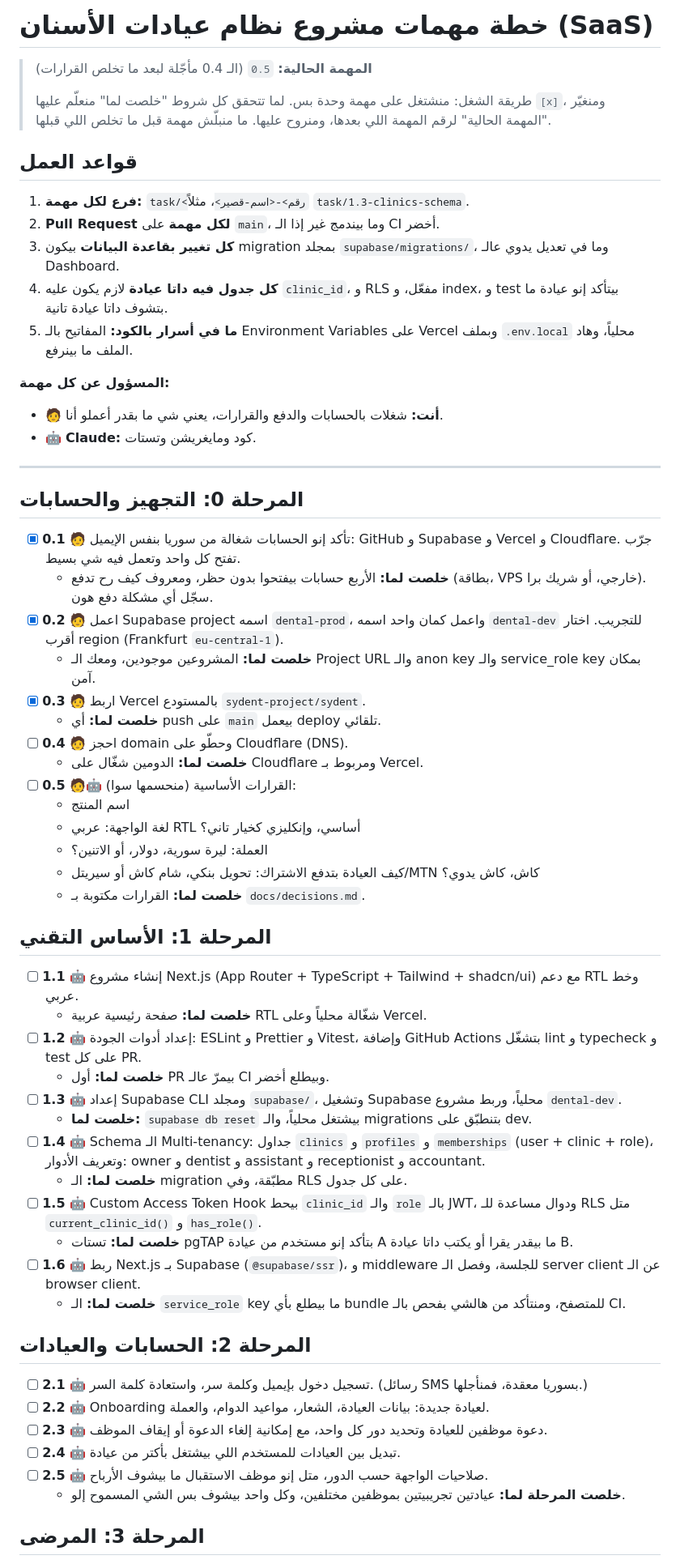
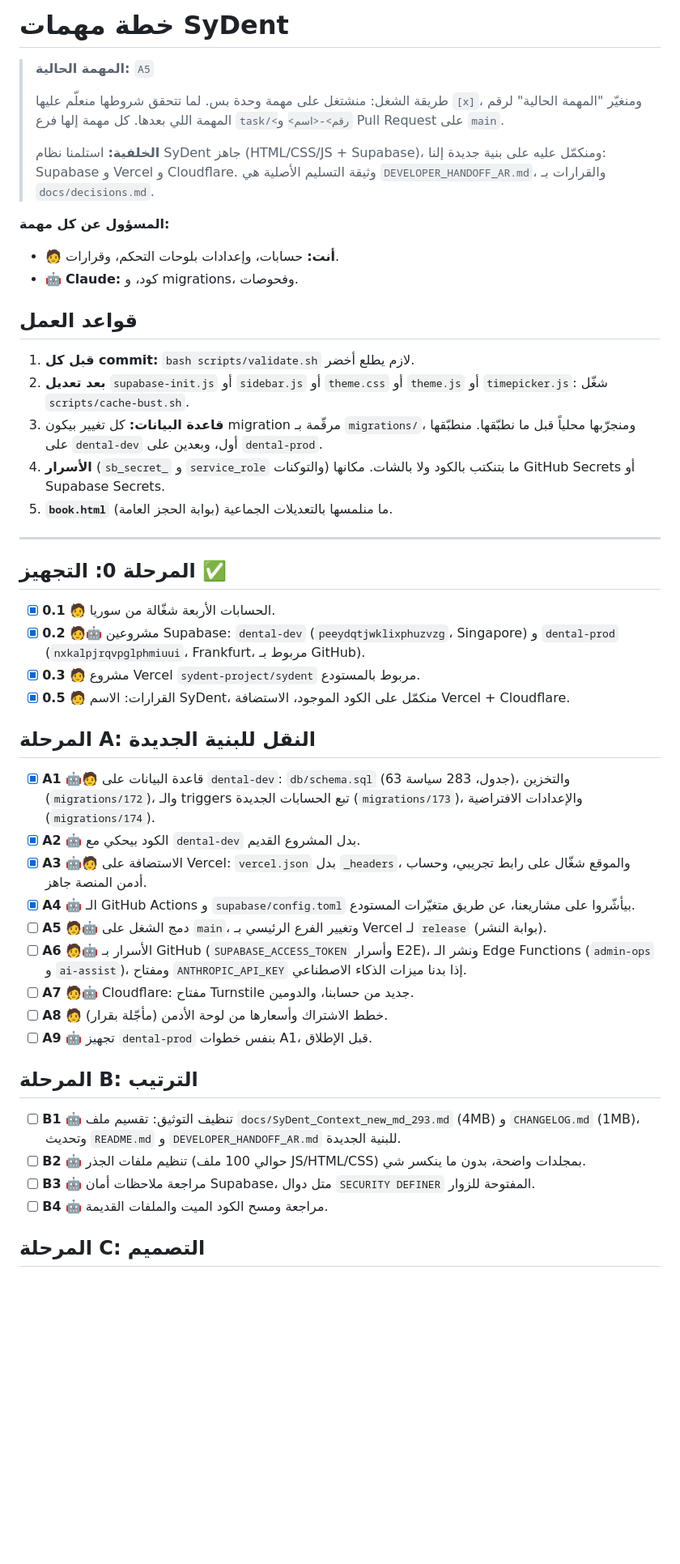
Before and after one commit to SyDent-project/syDent, a Markdown page: TASKS.md, the part around one of its changes. Shown at 81% size. GitHub-like rendering; blank space fills up the shorter version.

Commit message:
Rewrite task roadmap for continuing the existing SyDent codebase
Co-Authored-By: Claude Opus 5.5 <noreply@anthropic.com>
Claude-Session: https://claude.ai/code/session_0141vkg7uLra27DpmAbCTKG4

```diff
--- a/TASKS.md
+++ b/TASKS.md
@@ -1,63 +1,50 @@
-# خطة مهمات مشروع نظام عيادات الأسنان (SaaS)
+# خطة مهمات SyDent
 
-> **المهمة الحالية:** `0.5` (الـ 0.4 مأجّلة لبعد ما تخلص القرارات)
+> **المهمة الحالية:** `A5`
 >
-> طريقة الشغل: منشتغل على مهمة وحدة بس. لما تتحقق كل شروط "خلصت لما" منعلّم عليها `[x]`، ومنغيّر "المهمة الحالية" لرقم المهمة اللي بعدها، ومنروح عليها. ما منبلّش مهمة قبل ما تخلص اللي قبلها.
+> طريقة الشغل: منشتغل على مهمة وحدة بس. لما تتحقق شروطها منعلّم عليها `[x]`، ومنغيّر "المهمة الحالية" لرقم المهمة اللي بعدها. كل مهمة إلها فرع `task/<رقم>-<اسم>` و Pull Request على `main`.
+>
+> **الخلفية:** استلمنا نظام SyDent جاهز (HTML/CSS/JS + Supabase)، ومنكمّل عليه على بنية جديدة إلنا: Supabase و Vercel و Cloudflare. وثيقة التسليم الأصلية هي `DEVELOPER_HANDOFF_AR.md`، والقرارات بـ `docs/decisions.md`.
+
+**المسؤول عن كل مهمة:**
+- 🧑 **أنت:** حسابات، وإعدادات بلوحات التحكم، وقرارات.
+- 🤖 **Claude:** كود، و migrations، وفحوصات.
 
 ## قواعد العمل
 
-1. **فرع لكل مهمة:** `task/<رقم>-<اسم-قصير>`، مثلاً `task/1.3-clinics-schema`.
-2. **Pull Request لكل مهمة** على `main`، وما بيندمج غير إذا الـ CI أخضر.
-3. **كل تغيير بقاعدة البيانات** بيكون migration بمجلد `supabase/migrations/`، وما في تعديل يدوي عالـ Dashboard.
-4. **كل جدول فيه داتا عيادة** لازم يكون عليه `clinic_id`، و RLS مفعّل، و index، و test بيتأكد إنو عيادة ما بتشوف داتا عيادة تانية.
-5. **ما في أسرار بالكود:** المفاتيح بالـ Environment Variables على Vercel وبملف `.env.local` محلياً، وهاد الملف ما بينرفع.
-
-**المسؤول عن كل مهمة:**
-- 🧑 **أنت:** شغلات بالحسابات والدفع والقرارات، يعني شي ما بقدر أعملو أنا.
-- 🤖 **Claude:** كود ومايغريشن وتستات.
+1. **قبل كل commit:** `bash scripts/validate.sh` لازم يطلع أخضر.
+2. **بعد تعديل** `supabase-init.js` أو `sidebar.js` أو `theme.css` أو `theme.js` أو `timepicker.js`: شغّل `scripts/cache-bust.sh`.
+3. **قاعدة البيانات:** كل تغيير بيكون migration مرقّمة بـ `migrations/`، ومنجرّبها محلياً قبل ما نطبّقها. منطبّقها على `dental-dev` أول، وبعدين على `dental-prod`.
+4. **الأسرار** (`sb_secret_` و `service_role` والتوكنات) ما بتنكتب بالكود ولا بالشات. مكانها GitHub Secrets أو Supabase Secrets.
+5. **`book.html`** (بوابة الحجز العامة) ما منلمسها بالتعديلات الجماعية.
 
 ---
 
-## المرحلة 0: التجهيز والحسابات
+## المرحلة 0: التجهيز ✅
 
-- [x] **0.1** 🧑 تأكد إنو الحسابات شغالة من سوريا بنفس الإيميل: GitHub و Supabase و Vercel و Cloudflare. جرّب تفتح كل واحد وتعمل فيه شي بسيط.
-  - **خلصت لما:** الأربع حسابات بيفتحوا بدون حظر، ومعروف كيف رح تدفع (بطاقة، VPS خارجي، أو شريك برا). سجّل أي مشكلة دفع هون.
-- [x] **0.2** 🧑 اعمل Supabase project اسمه `dental-prod`، واعمل كمان واحد اسمه `dental-dev` للتجريب. اختار أقرب region (Frankfurt `eu-central-1`).
-  - **خلصت لما:** المشروعين موجودين، ومعك الـ Project URL والـ anon key والـ service_role key بمكان آمن.
-- [x] **0.3** 🧑 اربط Vercel بالمستودع `sydent-project/sydent`.
-  - **خلصت لما:** أي push على `main` بيعمل deploy تلقائي.
-- [ ] **0.4** 🧑 احجز domain وحطّو على Cloudflare (DNS).
-  - **خلصت لما:** الدومين شغّال على Cloudflare ومربوط بـ Vercel.
-- [ ] **0.5** 🧑🤖 القرارات الأساسية (منحسمها سوا):
-  - اسم المنتج
-  - لغة الواجهة: عربي RTL أساسي، وإنكليزي كخيار تاني؟
-  - العملة: ليرة سورية، دولار، أو الاتنين؟
-  - كيف العيادة بتدفع الاشتراك: تحويل بنكي، شام كاش أو سيريتل/MTN كاش، كاش يدوي؟
-  - **خلصت لما:** القرارات مكتوبة بـ `docs/decisions.md`.
+- [x] **0.1** 🧑 الحسابات الأربعة شغّالة من سوريا.
+- [x] **0.2** 🧑🤖 مشروعين Supabase: `dental-dev` (`peeydqtjwklixphuzvzg`، Singapore) و `dental-prod` (`nxkalpjrqvpglphmiuui`، Frankfurt، مربوط بـ GitHub).
+- [x] **0.3** 🧑 مشروع Vercel `sydent-project/sydent` مربوط بالمستودع.
+- [x] **0.5** 🧑 القرارات: الاسم SyDent، منكمّل على الكود الموجود، الاستضافة Vercel + Cloudflare.
 
-## المرحلة 1: الأساس التقني
+## المرحلة A: النقل للبنية الجديدة
 
-- [ ] **1.1** 🤖 إنشاء مشروع Next.js (App Router + TypeScript + Tailwind + shadcn/ui) مع دعم RTL وخط عربي.
-  - **خلصت لما:** صفحة رئيسية عربية RTL شغّالة محلياً وعلى Vercel.
-- [ ] **1.2** 🤖 إعداد أدوات الجودة: ESLint و Prettier و Vitest، وإضافة GitHub Actions بتشغّل lint و typecheck و test على كل PR.
-  - **خلصت لما:** أول PR بيمرّ عالـ CI وبيطلع أخضر.
-- [ ] **1.3** 🤖 إعداد Supabase CLI ومجلد `supabase/`، وتشغيل Supabase محلياً، وربط مشروع `dental-dev`.
-  - **خلصت لما:** `supabase db reset` بيشتغل محلياً، والـ migrations بتنطبّق على dev.
-- [ ] **1.4** 🤖 Schema الـ Multi-tenancy: جداول `clinics` و `profiles` و `memberships` (user + clinic + role)، وتعريف الأدوار: owner و dentist و assistant و receptionist و accountant.
-  - **خلصت لما:** الـ migration مطبّقة، وفي RLS على كل جدول.
-- [ ] **1.5** 🤖 Custom Access Token Hook بيحط `clinic_id` والـ `role` بالـ JWT، ودوال مساعدة للـ RLS متل `current_clinic_id()` و `has_role()`.
-  - **خلصت لما:** تستات pgTAP بتأكد إنو مستخدم من عيادة A ما بيقدر يقرا أو يكتب داتا عيادة B.
-- [ ] **1.6** 🤖 ربط Next.js بـ Supabase (`@supabase/ssr`)، و middleware للجلسة، وفصل الـ server client عن الـ browser client.
-  - **خلصت لما:** الـ `service_role` key ما بيطلع بأي bundle للمتصفح، ومنتأكد من هالشي بفحص بالـ CI.
+- [x] **A1** 🤖🧑 قاعدة البيانات على `dental-dev`: `db/schema.sql` (63 جدول، 283 سياسة)، والتخزين (`migrations/172`)، والـ triggers تبع الحسابات الجديدة (`migrations/173`)، والإعدادات الافتراضية (`migrations/174`).
+- [x] **A2** 🤖 الكود بيحكي مع `dental-dev` بدل المشروع القديم.
+- [x] **A3** 🤖🧑 الاستضافة على Vercel: `vercel.json` بدل `_headers`، والموقع شغّال على رابط تجريبي، وحساب أدمن المنصة جاهز.
+- [x] **A4** 🤖 الـ GitHub Actions و `supabase/config.toml` بيأشّروا على مشاريعنا، عن طريق متغيّرات المستودع.
+- [ ] **A5** 🧑🤖 دمج الشغل على `main`، وتغيير الفرع الرئيسي بـ Vercel لـ `release` (بوابة النشر).
+- [ ] **A6** 🧑🤖 الأسرار بـ GitHub (`SUPABASE_ACCESS_TOKEN` وأسرار E2E)، ونشر الـ Edge Functions (`admin-ops` و `ai-assist`)، ومفتاح `ANTHROPIC_API_KEY` إذا بدنا ميزات الذكاء الاصطناعي.
+- [ ] **A7** 🧑🤖 Cloudflare: مفتاح Turnstile جديد من حسابنا، والدومين.
+- [ ] **A8** 🧑 خطط الاشتراك وأسعارها من لوحة الأدمن (مأجّلة بقرار).
+- [ ] **A9** 🤖 تجهيز `dental-prod` بنفس خطوات A1، قبل الإطلاق.
 
-## المرحلة 2: الحسابات والعيادات
+## المرحلة B: الترتيب
 
-- [ ] **2.1** 🤖 تسجيل دخول بإيميل وكلمة سر، واستعادة كلمة السر. (رسائل SMS بسوريا معقدة، فمنأجلها.)
-- [ ] **2.2** 🤖 Onboarding لعيادة جديدة: بيانات العيادة، الشعار، مواعيد الدوام، والعملة.
-- [ ] **2.3** 🤖 دعوة موظفين للعيادة وتحديد دور كل واحد، مع إمكانية إلغاء الدعوة أو إيقاف الموظف.
-- [ ] **2.4** 🤖 تبديل بين العيادات للمستخدم اللي بيشتغل بأكتر من عيادة.
-- [ ] **2.5** 🤖 صلاحيات الواجهة حسب الدور، متل إنو موظف الاستقبال ما بيشوف الأرباح.
-  - **خلصت المرحلة لما:** عيادتين تجريبيتين بموظفين مختلفين، وكل واحد بيشوف بس الشي المسموح إلو.
+- [ ] **B1** 🤖 تنظيف التوثيق: تقسيم ملف `docs/SyDent_Context_new_md_293.md` (4MB) و `CHANGELOG.md` (1MB)، وتحديث `README.md` و `DEVELOPER_HANDOFF_AR.md` للبنية الجديدة.
+- [ ] **B2** 🤖 تنظيم ملفات الجذر (حوالي 100 ملف JS/HTML/CSS) بمجلدات واضحة، بدون ما ينكسر شي.
+- [ ] **B3** 🤖 مراجعة ملاحظات أمان Supabase، متل دوال `SECURITY DEFINER` المفتوحة للزوار.
+- [ ] **B4** 🤖 مراجعة ومسح الكود الميت والملفات القديمة.
 
-## المرحلة 3: المرضى
+## المرحلة C: التصميم
 
```
Also changed, not shown: other parts of TASKS.md (+18 -53 lines).
